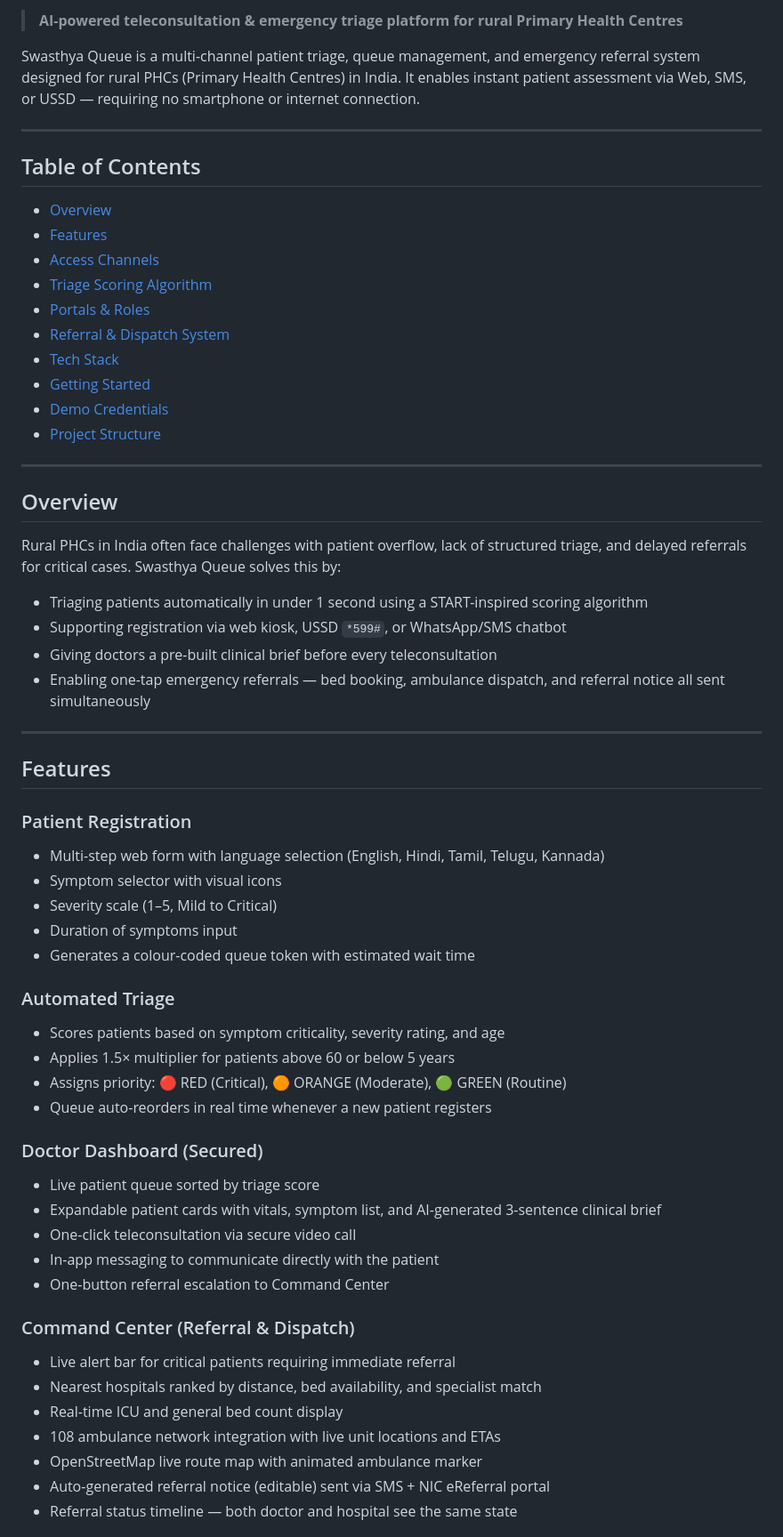
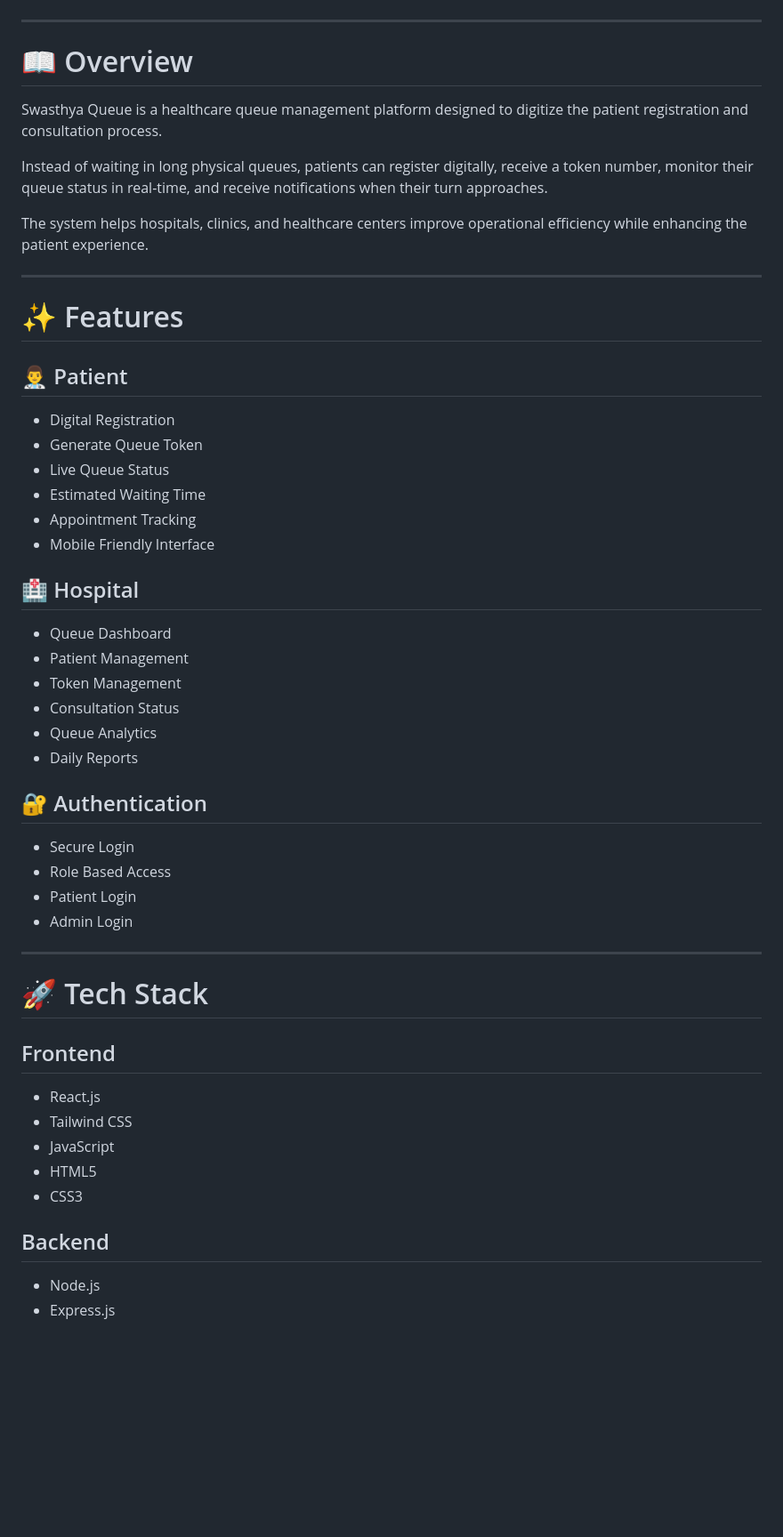
Before and after one commit to Sricharan-S12/Swasthya-Queue, a Markdown page: README.md, the part around one of its changes. Shown at 89% size. Drawn GitHub-style; blank space fills up the shorter version.

```diff
--- a/README.md
+++ b/README.md
@@ -15,64 +13,59 @@ DEPLOYMENT LINK : https://swasthya-queue.netlify.app/
 
-> **AI-powered teleconsultation & emergency triage platform for rural Primary Health Centres**
-
-Swasthya Queue is a multi-channel patient triage, queue management, and emergency referral system designed for rural PHCs (Primary Health Centres) in India. It enables instant patient assessment via Web, SMS, or USSD — requiring no smartphone or internet connection.
+</div>
 
 ---
 
-## Table of Contents
+# 📖 Overview
 
-- [Overview](#overview)
-- [Features](#features)
-- [Access Channels](#access-channels)
-- [Triage Scoring Algorithm](#triage-scoring-algorithm)
-- [Portals & Roles](#portals--roles)
-- [Referral & Dispatch System](#referral--dispatch-system)
-- [Tech Stack](#tech-stack)
-- [Getting Started](#getting-started)
-- [Demo Credentials](#demo-credentials)
-- [Project Structure](#project-structure)
+Swasthya Queue is a healthcare queue management platform designed to digitize the patient registration and consultation process.
+
+Instead of waiting in long physical queues, patients can register digitally, receive a token number, monitor their queue status in real-time, and receive notifications when their turn approaches.
+
+The system helps hospitals, clinics, and healthcare centers improve operational efficiency while enhancing the patient experience.
 
 ---
 
-## Overview
+# ✨ Features
 
-Rural PHCs in India often face challenges with patient overflow, lack of structured triage, and delayed referrals for critical cases. Swasthya Queue solves this by:
+## 👨‍⚕️ Patient
 
-- Triaging patients automatically in under 1 second using a START-inspired scoring algorithm
-- Supporting registration via web kiosk, USSD `*599#`, or WhatsApp/SMS chatbot
-- Giving doctors a pre-built clinical brief before every teleconsultation
-- Enabling one-tap emergency referrals — bed booking, ambulance dispatch, and referral notice all sent simultaneously
+- Digital Registration
+- Generate Queue Token
+- Live Queue Status
+- Estimated Waiting Time
+- Appointment Tracking
+- Mobile Friendly Interface
+
+## 🏥 Hospital
+
+- Queue Dashboard
+- Patient Management
+- Token Management
+- Consultation Status
+- Queue Analytics
+- Daily Reports
+
+## 🔐 Authentication
+
+- Secure Login
+- Role Based Access
+- Patient Login
+- Admin Login
 
 ---
 
-## Features
+# 🚀 Tech Stack
 
-### Patient Registration
-- Multi-step web form with language selection (English, Hindi, Tamil, Telugu, Kannada)
-- Symptom selector with visual icons
-- Severity scale (1–5, Mild to Critical)
-- Duration of symptoms input
-- Generates a colour-coded queue token with estimated wait time
+## Frontend
 
-### Automated Triage
-- Scores patients based on symptom criticality, severity rating, and age
-- Applies 1.5× multiplier for patients above 60 or below 5 years
-- Assigns priority: 🔴 RED (Critical), 🟠 ORANGE (Moderate), 🟢 GREEN (Routine)
-- Queue auto-reorders in real time whenever a new patient registers
+- React.js
+- Tailwind CSS
+- JavaScript
+- HTML5
+- CSS3
 
-### Doctor Dashboard (Secured)
-- Live patient queue sorted by triage score
-- Expandable patient cards with vitals, symptom list, and AI-generated 3-sentence clinical brief
-- One-click teleconsultation via secure video call
-- In-app messaging to communicate directly with the patient
-- One-button referral escalation to Command Center
+## Backend
 
-### Command Center (Referral & Dispatch)
-- Live alert bar for critical patients requiring immediate referral
-- Nearest hospitals ranked by distance, bed availability, and specialist match
-- Real-time ICU and general bed count display
-- 108 ambulance network integration with live unit locations and ETAs
-- OpenStreetMap live route map with animated ambulance marker
-- Auto-generated referral notice (editable) sent via SMS + NIC eReferral portal
-- Referral status timeline — both doctor and hospital see the same state
+- Node.js
+- Express.js
 
```
Also changed, not shown: other parts of README.md (+232 -146 lines).
